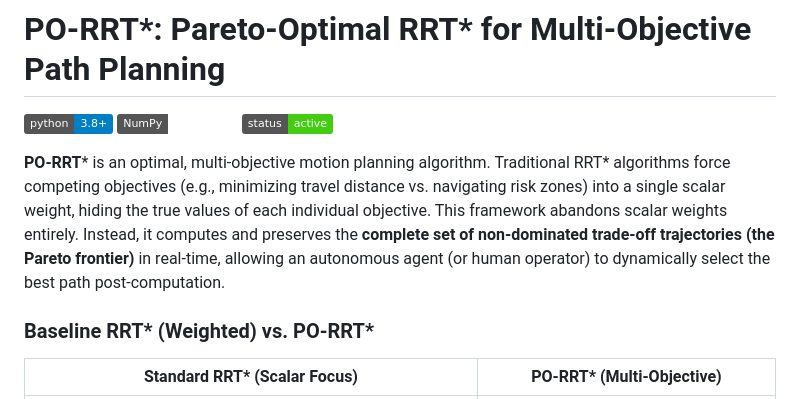
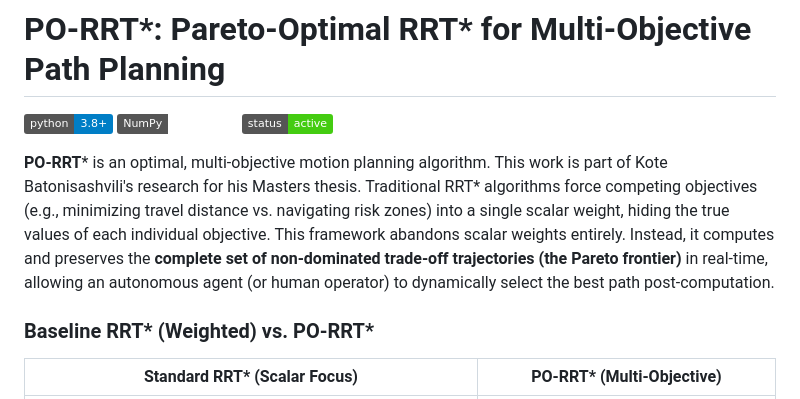
Before and after one commit to K-batonisashvili/PO-RRT-Pareto-Optimal-Path-Planning, a Markdown page: README.md, the part around the change. Rendered like a GitHub page; badges without logos.

Commit message:
Update README to include research context
Added context about research to the project description.

```diff
--- a/README.md
+++ b/README.md
@@ -4,7 +4,7 @@
 ![NumPy](https://img.shields.io/badge/NumPy-Vectorized-deepgreen.svg)
 ![Status](https://img.shields.io/badge/status-active-success.svg)
 
-**PO-RRT*** is an optimal, multi-objective motion planning algorithm. Traditional RRT* algorithms force competing objectives (e.g., minimizing travel distance vs. navigating risk zones) into a single scalar weight, hiding the true values of each individual objective. This framework abandons scalar weights entirely. Instead, it computes and preserves the **complete set of non-dominated trade-off trajectories (the Pareto frontier)** in real-time, allowing an autonomous agent (or human operator) to dynamically select the best path post-computation.
+**PO-RRT*** is an optimal, multi-objective motion planning algorithm. This work is part of Kote Batonisashvili's research for his Masters thesis. Traditional RRT* algorithms force competing objectives (e.g., minimizing travel distance vs. navigating risk zones) into a single scalar weight, hiding the true values of each individual objective. This framework abandons scalar weights entirely. Instead, it computes and preserves the **complete set of non-dominated trade-off trajectories (the Pareto frontier)** in real-time, allowing an autonomous agent (or human operator) to dynamically select the best path post-computation.
 
 ### Baseline RRT* (Weighted) vs. PO-RRT*
 | Standard RRT* (Scalar Focus) | PO-RRT* (Multi-Objective) |
```
